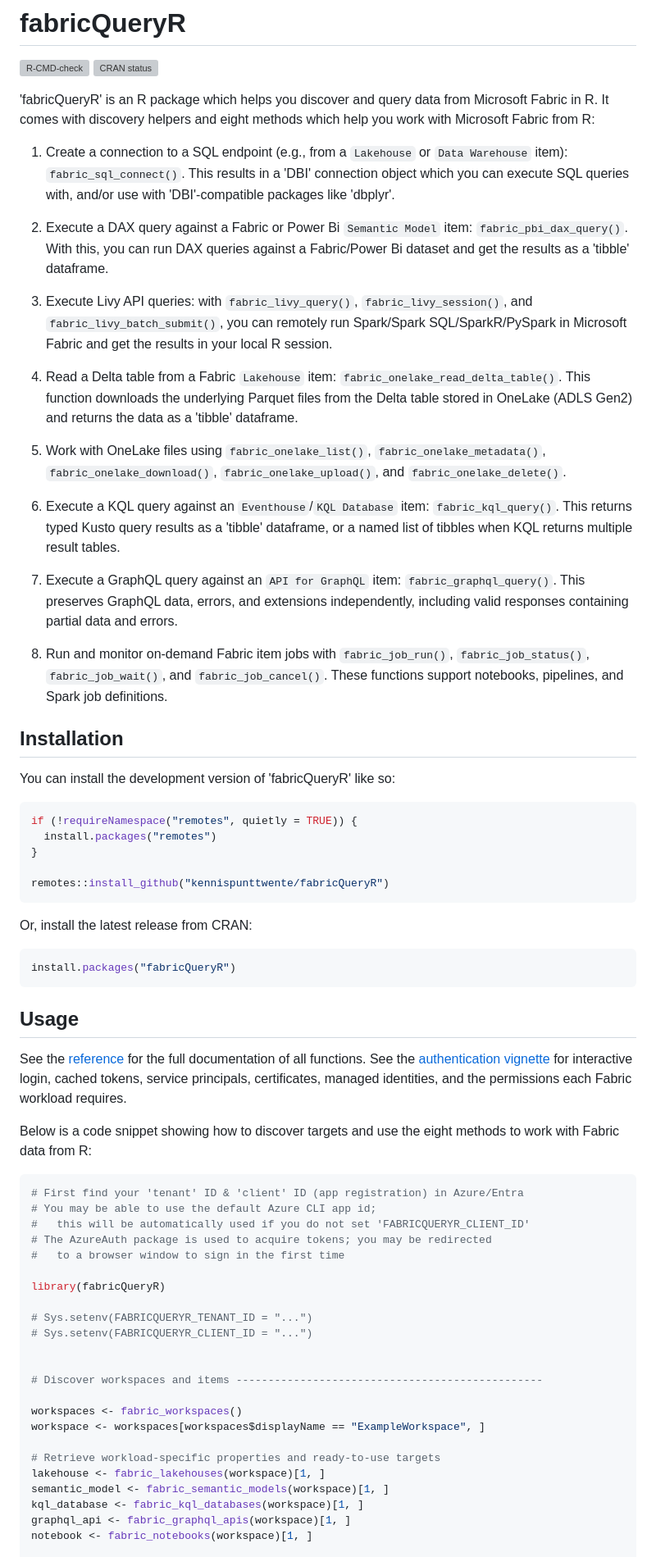
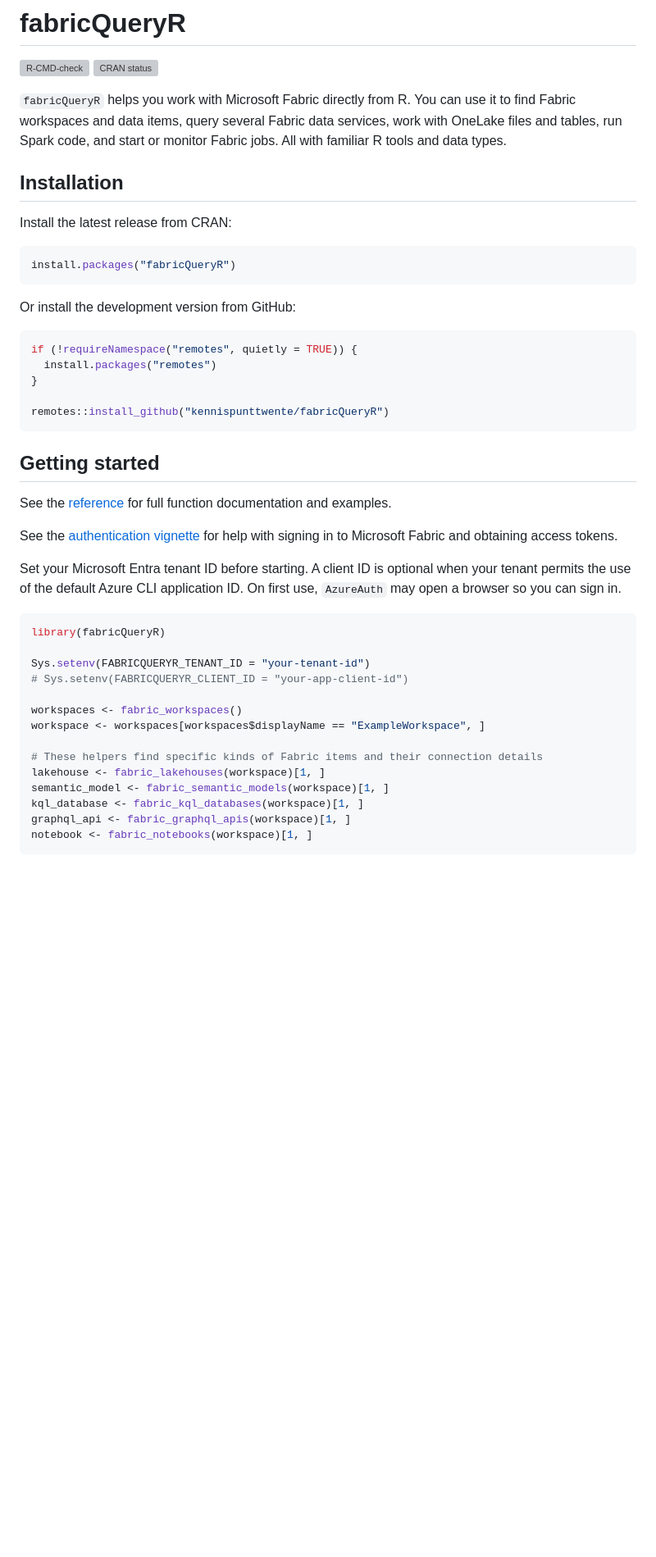
Before and after one commit to KennispuntTwente/fabricQueryR, a Markdown page: README.md, the part around one of its changes. Shown at 82% size. GitHub-like rendering; blank space fills up the shorter version; grey boxes are pictures that could not be loaded.

````diff
--- a/README.md
+++ b/README.md
@@ -5,44 +5,20 @@
 [![CRAN status](https://www.r-pkg.org/badges/version/fabricQueryR)](https://CRAN.R-project.org/package=fabricQueryR)
 <!-- badges: end -->
 
-'fabricQueryR' is an R package which helps you discover and query data from Microsoft Fabric in R.
-It comes with discovery helpers and eight methods which help you work with Microsoft Fabric from R:
-
-1. Create a connection to a SQL endpoint (e.g., from a `Lakehouse` or `Data Warehouse` item): `fabric_sql_connect()`.
-This results in a 'DBI' connection object which you can execute SQL queries with, and/or
-use with 'DBI'-compatible packages like 'dbplyr'.
-
-2. Execute a DAX query against a Fabric or Power Bi `Semantic Model` item: `fabric_pbi_dax_query()`.
-With this, you can run DAX queries against a Fabric/Power Bi dataset and get the results as a 'tibble' dataframe.
-
-3. Execute Livy API queries: with `fabric_livy_query()`, `fabric_livy_session()`,
-and `fabric_livy_batch_submit()`, you can remotely run Spark/Spark SQL/SparkR/PySpark
-in Microsoft Fabric and get the results in your local R session.
-
-4. Read a Delta table from a Fabric `Lakehouse` item: `fabric_onelake_read_delta_table()`.
-This function downloads the underlying Parquet files from the Delta table stored in OneLake (ADLS
-Gen2) and returns the data as a 'tibble' dataframe.
-
-5. Work with OneLake files using `fabric_onelake_list()`,
-`fabric_onelake_metadata()`, `fabric_onelake_download()`,
-`fabric_onelake_upload()`, and `fabric_onelake_delete()`.
-
-6. Execute a KQL query against an `Eventhouse`/`KQL Database` item:
-`fabric_kql_query()`. This returns typed Kusto query results as a 'tibble' dataframe,
-or a named list of tibbles when KQL returns multiple result tables.
-
-7. Execute a GraphQL query against an `API for GraphQL` item:
-`fabric_graphql_query()`. This preserves GraphQL data, errors, and extensions
-independently, including valid responses containing partial data and errors.
-
-8. Run and monitor on-demand Fabric item jobs with `fabric_job_run()`,
-`fabric_job_status()`, `fabric_job_wait()`, and `fabric_job_cancel()`.
-These functions support notebooks, pipelines, and Spark job definitions.
+`fabricQueryR` helps you work with Microsoft Fabric directly from R. You can
+use it to find Fabric workspaces and data items, query several Fabric data services,
+work with OneLake files and tables, run Spark code, and start or monitor Fabric jobs.
+All with familiar R tools and data types.
 
 ## Installation
 
-You can install the development version of 'fabricQueryR' like so:
+Install the latest release from CRAN:
 
+``` r
+install.packages("fabricQueryR")
+```
+
+Or install the development version from GitHub:
 
 ``` r
 if (!requireNamespace("remotes", quietly = TRUE)) {
@@ -52,46 +28,32 @@ if (!requireNamespace("remotes", quietly = TRUE)) {
 remotes::install_github("kennispunttwente/fabricQueryR")
 ```
 
-Or, install the latest release from CRAN:
+## Getting started
 
+See the [reference](https://kennispunttwente.github.io/fabricQueryR/reference/index.html)
+for full function documentation and examples.
+
+See the [authentication vignette](https://kennispunttwente.github.io/fabricQueryR/articles/authentication.html)
+for help with signing in to Microsoft Fabric and obtaining access tokens.
+
+Set your Microsoft Entra tenant ID before starting. A client ID is optional
+when your tenant permits the use of the default Azure CLI application ID.
+On first use, `AzureAuth` may open a browser so you can sign in.
 
 ``` r
-install.packages("fabricQueryR")
-```
-
-## Usage
-
-See the [reference](https://kennispunttwente.github.io/fabricQueryR/reference/index.html)
-for the full documentation of all functions.
-See the [authentication vignette](https://kennispunttwente.github.io/fabricQueryR/articles/authentication.html)
-for interactive login, cached tokens, service principals, certificates,
-managed identities, and the permissions each Fabric workload requires.
-
-Below is a code snippet showing how to discover targets and use the eight methods to work with Fabric data from R:
-
-
-``` r
-# First find your 'tenant' ID & 'client' ID (app registration) in Azure/Entra
-# You may be able to use the default Azure CLI app id;
-#   this will be automatically used if you do not set 'FABRICQUERYR_CLIENT_ID'
-# The AzureAuth package is used to acquire tokens; you may be redirected
-#   to a browser window to sign in the first time
-
 library(fabricQueryR)
 
-# Sys.setenv(FABRICQUERYR_TENANT_ID = "...")
-# Sys.setenv(FABRICQUERYR_CLIENT_ID = "...")
-
-
-# Discover workspaces and items ------------------------------------------------
+Sys.setenv(FABRICQUERYR_TENANT_ID = "your-tenant-id")
+# Sys.setenv(FABRICQUERYR_CLIENT_ID = "your-app-client-id")
 
 workspaces <- fabric_workspaces()
 workspace <- workspaces[workspaces$displayName == "ExampleWorkspace", ]
 
-# Retrieve workload-specific properties and ready-to-use targets
+# These helpers find specific kinds of Fabric items and their connection details
 lakehouse <- fabric_lakehouses(workspace)[1, ]
 semantic_model <- fabric_semantic_models(workspace)[1, ]
 kql_database <- fabric_kql_databases(workspace)[1, ]
 graphql_api <- fabric_graphql_apis(workspace)[1, ]
 notebook <- fabric_notebooks(workspace)[1, ]
+```
 
````
Also changed, not shown: other parts of README.md (+103 -109 lines).
